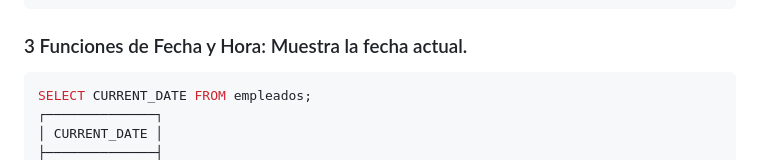
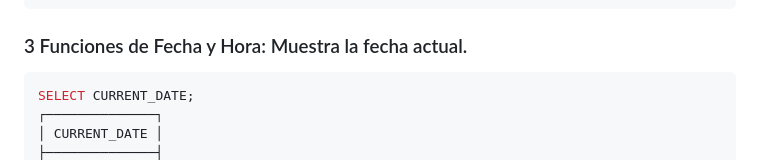
Before and after one commit to jdrguez/2-Daw, a Markdown page: Unidad-5/Tarea-3/README.md, the part around one of its changes. Rendered like a GitHub page.

````diff
--- a/Unidad-5/Tarea-3/README.md
+++ b/Unidad-5/Tarea-3/README.md
@@ -127,7 +127,7 @@ SELECT ABS(salario) as valor_absoluto_salario FROM empleados;
 
 ### 3 Funciones de Fecha y Hora: Muestra la fecha actual.
 ```Sql
-SELECT CURRENT_DATE FROM empleados;
+SELECT CURRENT_DATE;
 ┌──────────────┐
 │ CURRENT_DATE │
 ├──────────────┤
````
Also changed, not shown: other parts of Unidad-5/Tarea-3/README.md (+0 -19 lines).
